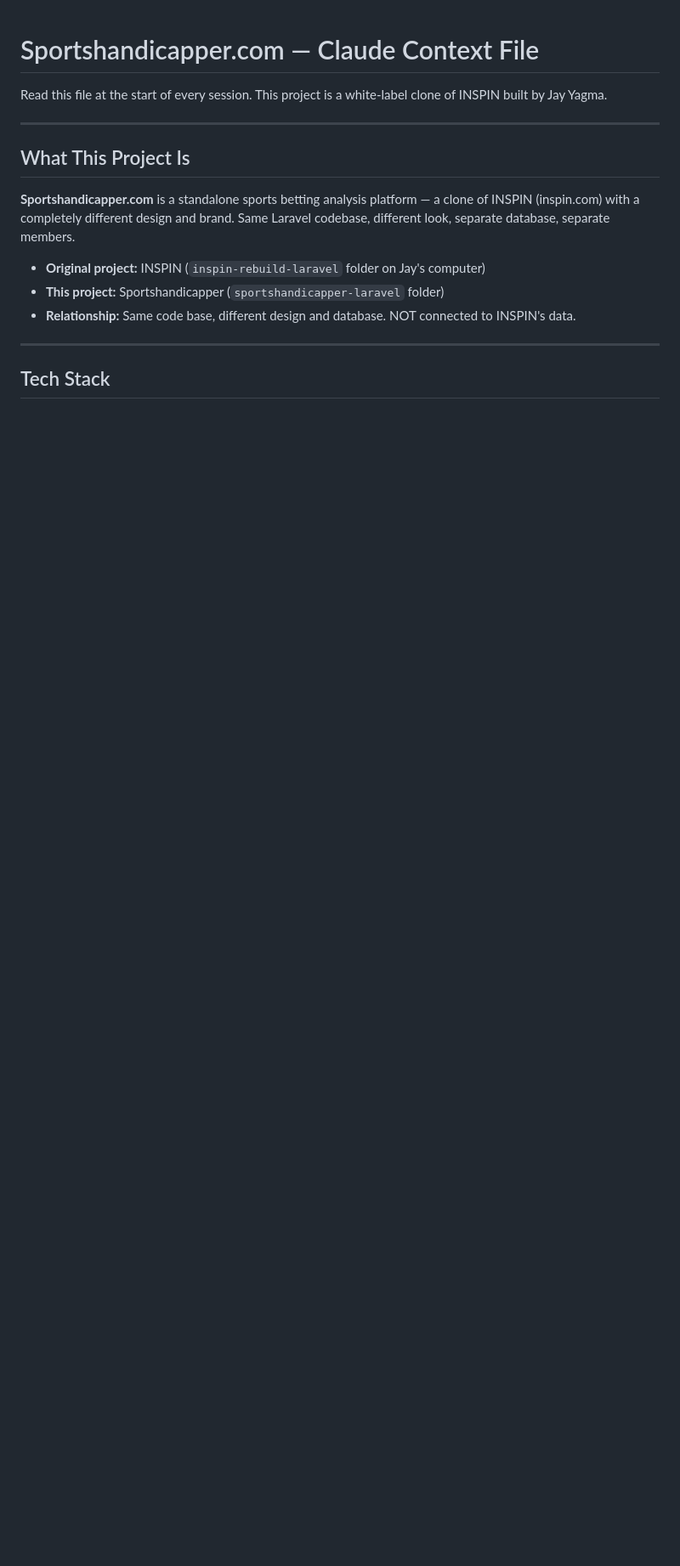
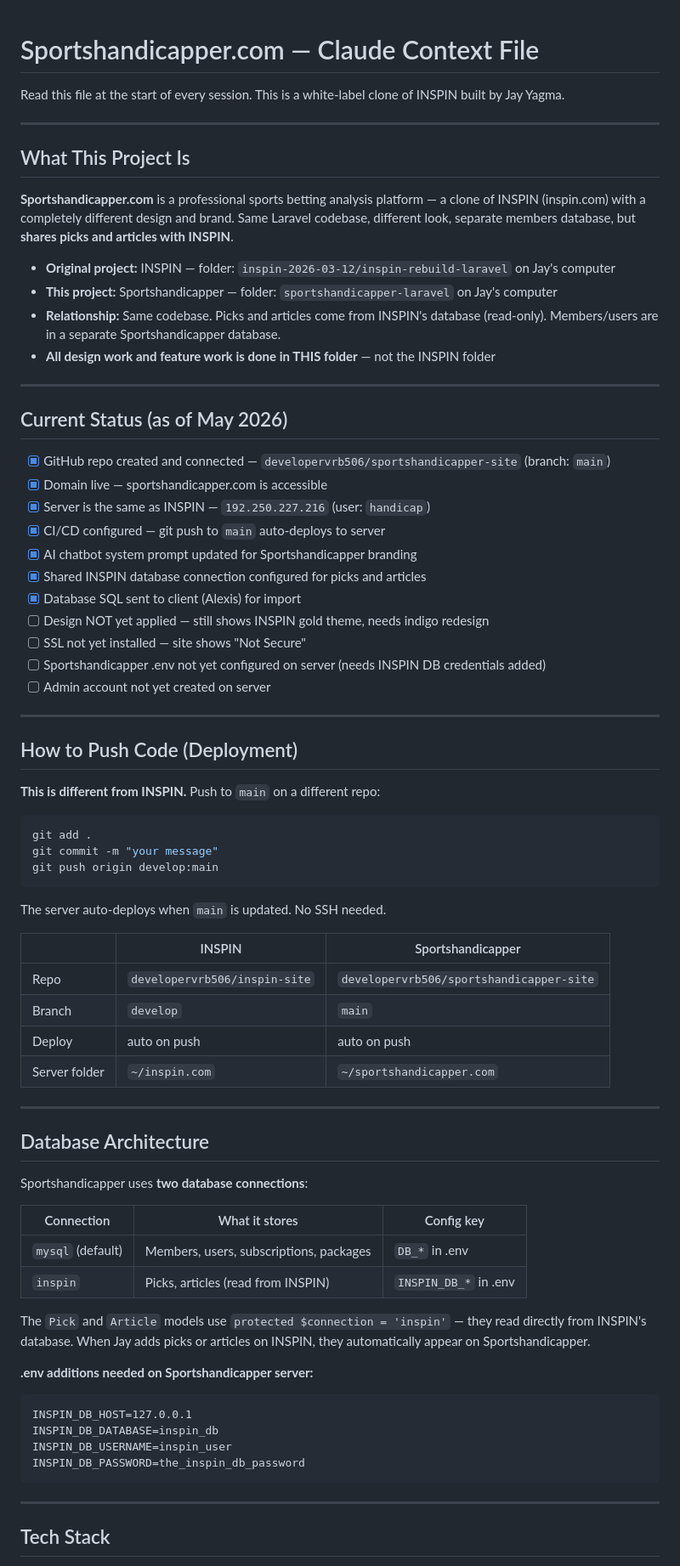
Before and after one commit to developervrb506/sportshandicapper-site, a Markdown page: CLAUDE.md, the part around one of its changes. Shown at 85% size. Drawn GitHub-style; blank space fills up the shorter version.

Commit message:
Update CLAUDE.md with current project status and deployment workflow

````diff
--- a/CLAUDE.md
+++ b/CLAUDE.md
@@ -1,16 +1,75 @@
 # Sportshandicapper.com — Claude Context File
 
-Read this file at the start of every session. This project is a white-label clone of INSPIN built by Jay Yagma.
+Read this file at the start of every session. This is a white-label clone of INSPIN built by Jay Yagma.
 
 ---
 
 ## What This Project Is
 
-**Sportshandicapper.com** is a standalone sports betting analysis platform — a clone of INSPIN (inspin.com) with a completely different design and brand. Same Laravel codebase, different look, separate database, separate members.
+**Sportshandicapper.com** is a professional sports betting analysis platform — a clone of INSPIN (inspin.com) with a completely different design and brand. Same Laravel codebase, different look, separate members database, but **shares picks and articles with INSPIN**.
 
-- **Original project:** INSPIN (`inspin-rebuild-laravel` folder on Jay's computer)
-- **This project:** Sportshandicapper (`sportshandicapper-laravel` folder)
-- **Relationship:** Same code base, different design and database. NOT connected to INSPIN's data.
+- **Original project:** INSPIN — folder: `inspin-2026-03-12/inspin-rebuild-laravel` on Jay's computer
+- **This project:** Sportshandicapper — folder: `sportshandicapper-laravel` on Jay's computer
+- **Relationship:** Same codebase. Picks and articles come from INSPIN's database (read-only). Members/users are in a separate Sportshandicapper database.
+- **All design work and feature work is done in THIS folder** — not the INSPIN folder
+
+---
+
+## Current Status (as of May 2026)
+
+- [x] GitHub repo created and connected — `developervrb506/sportshandicapper-site` (branch: `main`)
+- [x] Domain live — sportshandicapper.com is accessible
+- [x] Server is the same as INSPIN — `192.250.227.216` (user: `handicap`)
+- [x] CI/CD configured — git push to `main` auto-deploys to server
+- [x] AI chatbot system prompt updated for Sportshandicapper branding
+- [x] Shared INSPIN database connection configured for picks and articles
+- [x] Database SQL sent to client (Alexis) for import
+- [ ] Design NOT yet applied — still shows INSPIN gold theme, needs indigo redesign
+- [ ] SSL not yet installed — site shows "Not Secure"
+- [ ] Sportshandicapper .env not yet configured on server (needs INSPIN DB credentials added)
+- [ ] Admin account not yet created on server
+
+---
+
+## How to Push Code (Deployment)
+
+**This is different from INSPIN.** Push to `main` on a different repo:
+
+```bash
+git add .
+git commit -m "your message"
+git push origin develop:main
+```
+
+The server auto-deploys when `main` is updated. No SSH needed.
+
+| | INSPIN | Sportshandicapper |
+|---|---|---|
+| Repo | `developervrb506/inspin-site` | `developervrb506/sportshandicapper-site` |
+| Branch | `develop` | `main` |
+| Deploy | auto on push | auto on push |
+| Server folder | `~/inspin.com` | `~/sportshandicapper.com` |
+
+---
+
+## Database Architecture
+
+Sportshandicapper uses **two database connections**:
+
+| Connection | What it stores | Config key |
+|---|---|---|
+| `mysql` (default) | Members, users, subscriptions, packages | `DB_*` in .env |
+| `inspin` | Picks, articles (read from INSPIN) | `INSPIN_DB_*` in .env |
+
+The `Pick` and `Article` models use `protected $connection = 'inspin'` — they read directly from INSPIN's database. When Jay adds picks or articles on INSPIN, they automatically appear on Sportshandicapper.
+
+**.env additions needed on Sportshandicapper server:**
+```
+INSPIN_DB_HOST=127.0.0.1
+INSPIN_DB_DATABASE=inspin_db
+INSPIN_DB_USERNAME=inspin_user
+INSPIN_DB_PASSWORD=the_inspin_db_password
+```
 
 ---
 
````
Also changed, not shown: other parts of CLAUDE.md (+27 -63 lines).
